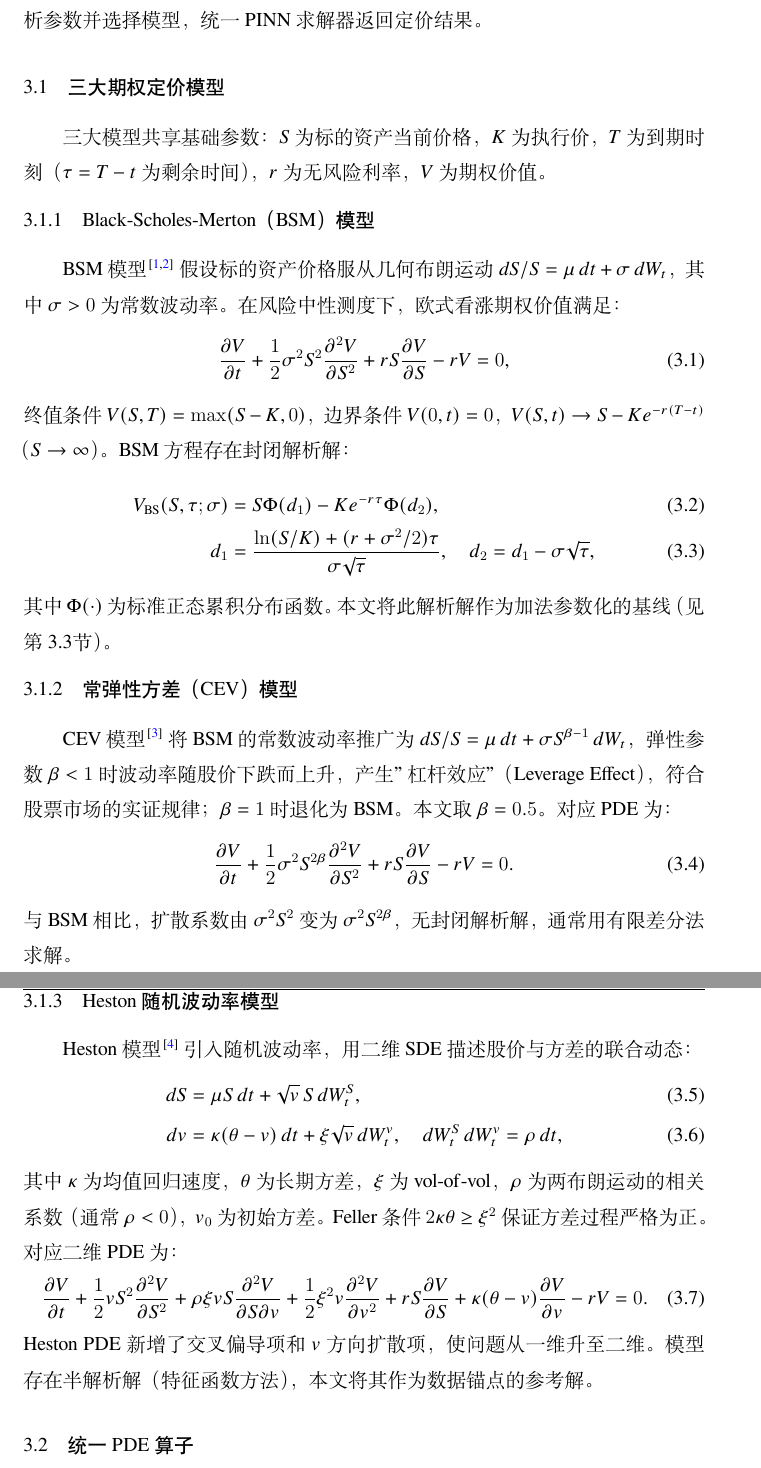
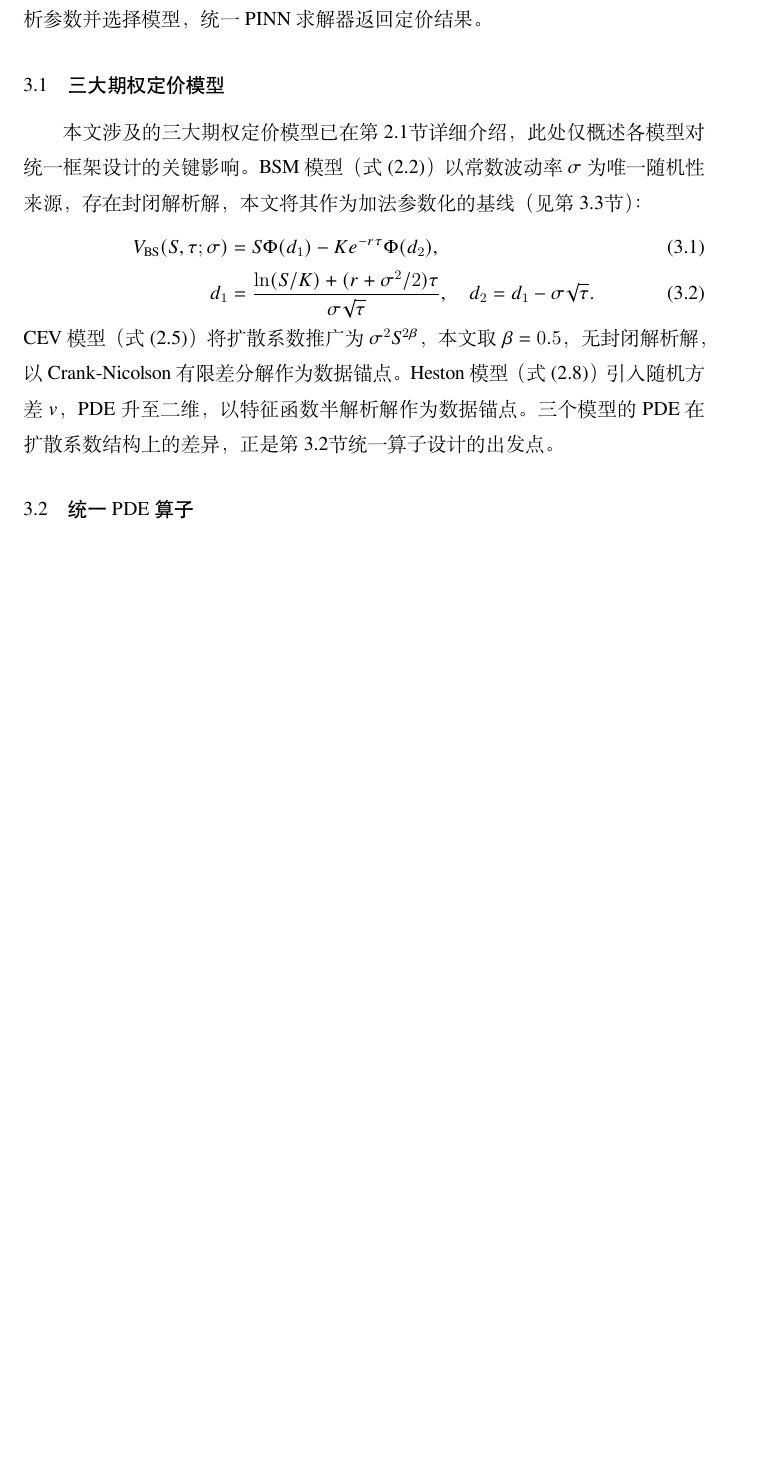
Before and after one commit to wenlyn-zyu/uni_pinn, a LaTeX thesis (united_pinn/Tex_thesis/Thesis.tex, which reads united_pinn/Tex_thesis/Tex/Chap_3_Method.tex): two parts of pages 18 and 19 of 45 before the commit and part of page 18 of 44 after it, the two joined at a grey line, cut so that both start at the same text, the shorter picture padded with empty space. Compiled offline with XeLaTeX; a missing font is replaced by an installed copy or a similar font.

Commit message:
refactor: replace duplicate 3.1 model PDEs with cross-references to Chap2
Sec 3.1 now cites eq labels from Chap2 instead of repeating SDE/PDE
equations; only retains BS closed-form (tau notation needed for Sec 3.3).
Restore LLM routing section with 4 concise subsections.

Co-Authored-By: Claude Sonnet 4.6 <noreply@anthropic.com>

```diff
--- a/united_pinn/Tex_thesis/Tex/Chap_3_Method.tex
+++ b/united_pinn/Tex_thesis/Tex/Chap_3_Method.tex
@@ -4,47 +4,12 @@
 
 \section{三大期权定价模型}\label{sec:three_models}
 
-三大模型共享基础参数：$S$为标的资产当前价格，$K$为执行价，$T$为到期时刻（$\tau=T-t$为剩余时间），$r$为无风险利率，$V$为期权价值。
-
-\subsection{Black-Scholes-Merton（BSM）模型}
-
-BSM模型\cite{black1973pricing,merton1973theory}假设标的资产价格服从几何布朗运动$dS/S = \mu\,dt + \sigma\,dW_t$，其中$\sigma>0$为常数波动率。在风险中性测度下，欧式看涨期权价值满足：
-\begin{equation}\label{eq:bsm_pde}
-  \frac{\partial V}{\partial t} + \frac{1}{2}\sigma^2 S^2 \frac{\partial^2 V}{\partial S^2} + rS\frac{\partial V}{\partial S} - rV = 0,
-\end{equation}
-终值条件$V(S,T)=\max(S-K,0)$，边界条件$V(0,t)=0$，$V(S,t)\to S-Ke^{-r(T-t)}$（$S\to\infty$）。BSM方程存在封闭解析解：
+本文涉及的三大期权定价模型已在第~\ref{sec:option_models}节详细介绍，此处仅概述各模型对统一框架设计的关键影响。BSM模型（式~\eqref{eq:bsm}）以常数波动率$\sigma$为唯一随机性来源，存在封闭解析解，本文将其作为加法参数化的基线（见第~\ref{sec:additive_param}节）：
 \begin{align}
   V_\text{BS}(S,\tau;\sigma) &= S\Phi(d_1) - Ke^{-r\tau}\Phi(d_2), \label{eq:bs_formula}\\
-  d_1 &= \frac{\ln(S/K)+(r+\sigma^2/2)\tau}{\sigma\sqrt{\tau}}, \quad d_2 = d_1 - \sigma\sqrt{\tau},
+  d_1 &= \frac{\ln(S/K)+(r+\sigma^2/2)\tau}{\sigma\sqrt{\tau}}, \quad d_2 = d_1 - \sigma\sqrt{\tau}.
 \end{align}
-其中$\Phi(\cdot)$为标准正态累积分布函数。本文将此解析解作为加法参数化的基线（见第~\ref{sec:additive_param}节）。
-
-\subsection{常弹性方差（CEV）模型}
-
-CEV模型\cite{cox1976valuation}将BSM的常数波动率推广为$dS/S = \mu\,dt + \sigma S^{\beta-1}\,dW_t$，弹性参数$\beta<1$时波动率随股价下跌而上升，产生"杠杆效应"（Leverage Effect），符合股票市场的实证规律；$\beta=1$时退化为BSM。本文取$\beta=0.5$。对应PDE为：
-\begin{equation}\label{eq:cev_pde}
-  \frac{\partial V}{\partial t} + \frac{1}{2}\sigma^2 S^{2\beta} \frac{\partial^2 V}{\partial S^2} + rS\frac{\partial V}{\partial S} - rV = 0.
-\end{equation}
-与BSM相比，扩散系数由$\sigma^2 S^2$变为$\sigma^2 S^{2\beta}$，无封闭解析解，通常用有限差分法求解。
-
-\subsection{Heston随机波动率模型}
-
-Heston模型\cite{heston1993closed}引入随机波动率，用二维SDE描述股价与方差的联合动态：
-\begin{align}
-  dS &= \mu S\,dt + \sqrt{v}\,S\,dW_t^S, \label{eq:heston_sde_s}\\
-  dv &= \kappa(\theta - v)\,dt + \xi\sqrt{v}\,dW_t^v, \quad dW_t^S\,dW_t^v = \rho\,dt, \label{eq:heston_sde_v}
-\end{align}
-其中$\kappa$为均值回归速度，$\theta$为长期方差，$\xi$为vol-of-vol，$\rho$为两布朗运动的相关系数（通常$\rho<0$），$v_0$为初始方差。Feller条件$2\kappa\theta\geq\xi^2$保证方差过程严格为正。对应二维PDE为：
-\begin{equation}\label{eq:heston_pde}
-  \frac{\partial V}{\partial t}
-  + \frac{1}{2}vS^2\frac{\partial^2 V}{\partial S^2}
-  + \rho\xi vS\frac{\partial^2 V}{\partial S\partial v}
-  + \frac{1}{2}\xi^2 v\frac{\partial^2 V}{\partial v^2}
-  + rS\frac{\partial V}{\partial S}
-  + \kappa(\theta-v)\frac{\partial V}{\partial v}
-  - rV = 0.
-\end{equation}
-Heston PDE新增了交叉偏导项和$v$方向扩散项，使问题从一维升至二维。模型存在半解析解（特征函数方法），本文将其作为数据锚点的参考解。
+CEV模型（式~\eqref{eq:cev}）将扩散系数推广为$\sigma^2 S^{2\beta}$，本文取$\beta=0.5$，无封闭解析解，以Crank-Nicolson有限差分解作为数据锚点。Heston模型（式~\eqref{eq:heston}）引入随机方差$v$，PDE升至二维，以特征函数半解析解作为数据锚点。三个模型的PDE在扩散系数结构上的差异，正是第~\ref{sec:unified_pde}节统一算子设计的出发点。
 
 \section{统一PDE算子}\label{sec:unified_pde}
 
```
Also changed, not shown: united_pinn/Tex_thesis/Tex/Chap_3_Method.tex (16 more changed lines).
